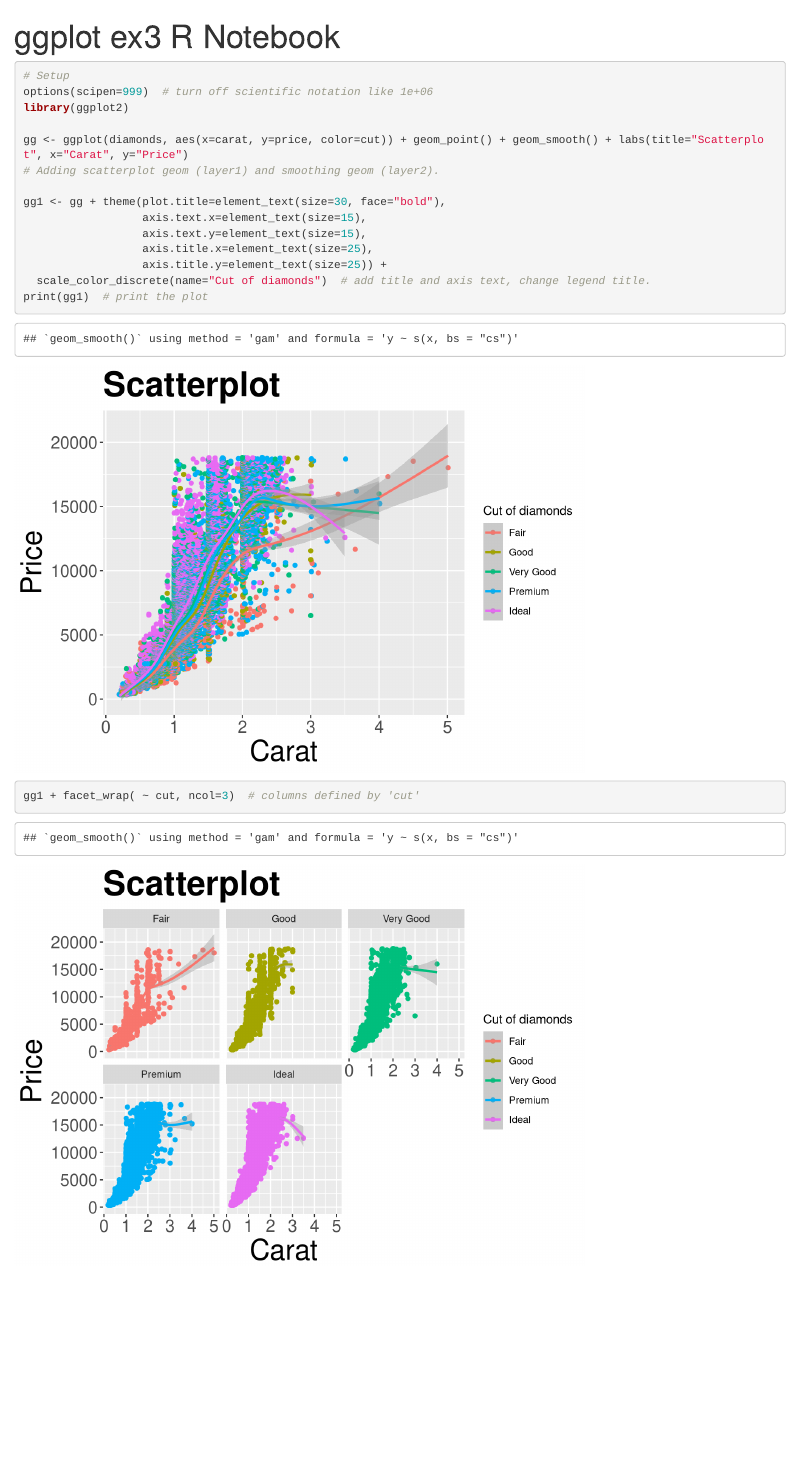
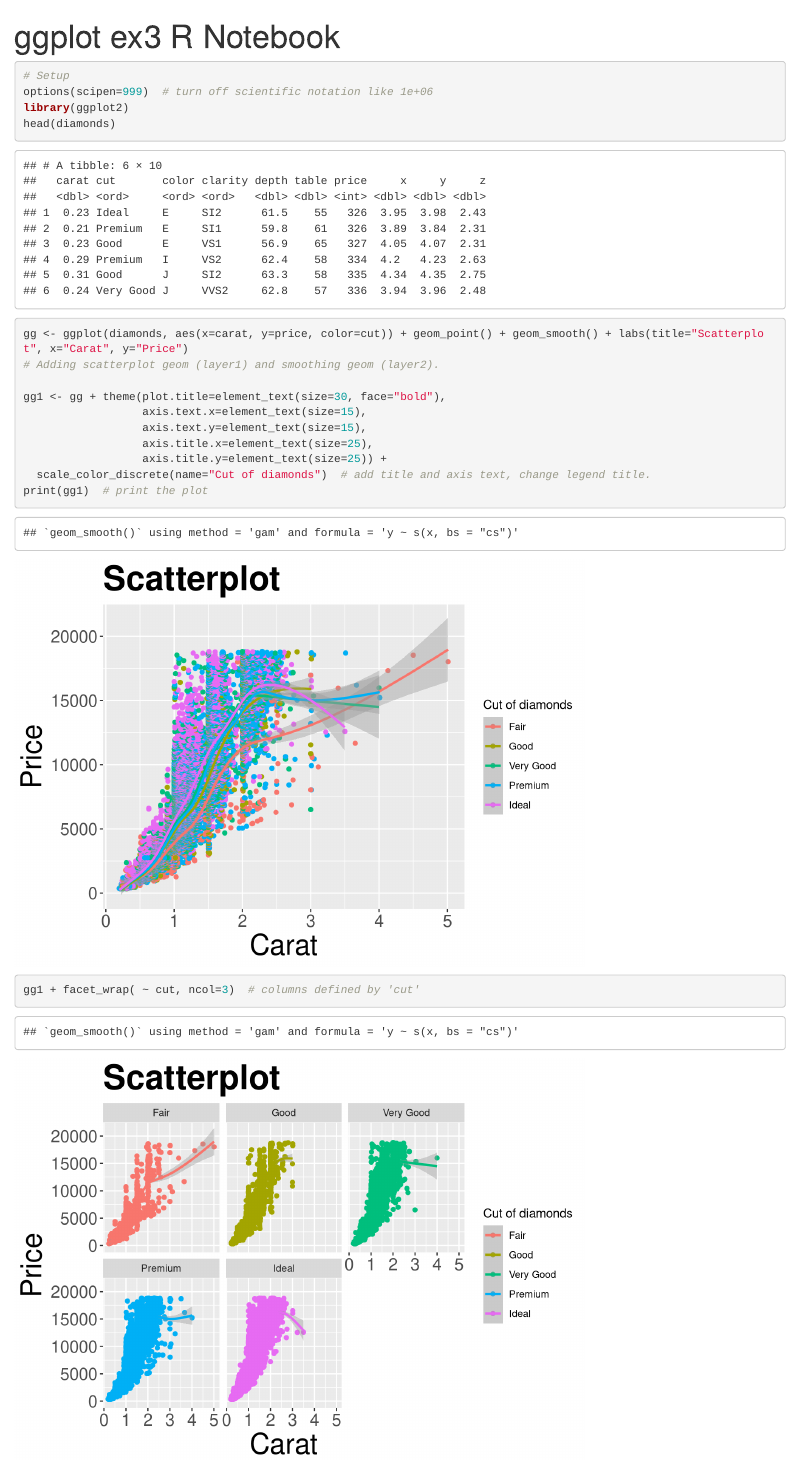
Before and after one commit to tdevendra/ML-R, an R Markdown document (ggplot-samples/ggplotex3.Rmd): the page in a window 1100 px wide, from its top. Rendered offline with R 4.5, knitr and Pandoc, with nearby package versions.

Commit message:
Add files via upload

```diff
--- a/ggplot-samples/ggplotex3.Rmd
+++ b/ggplot-samples/ggplotex3.Rmd
@@ -7,7 +7,7 @@ output: html_notebook
 # Setup
 options(scipen=999)  # turn off scientific notation like 1e+06
 library(ggplot2)
-
+head(diamonds)
 gg <- ggplot(diamonds, aes(x=carat, y=price, color=cut)) + geom_point() + geom_smooth() + labs(title="Scatterplot", x="Carat", y="Price")
 # Adding scatterplot geom (layer1) and smoothing geom (layer2).
 
```
Also changed, not shown: ggplot-samples/ggplotex3.nb.html.
